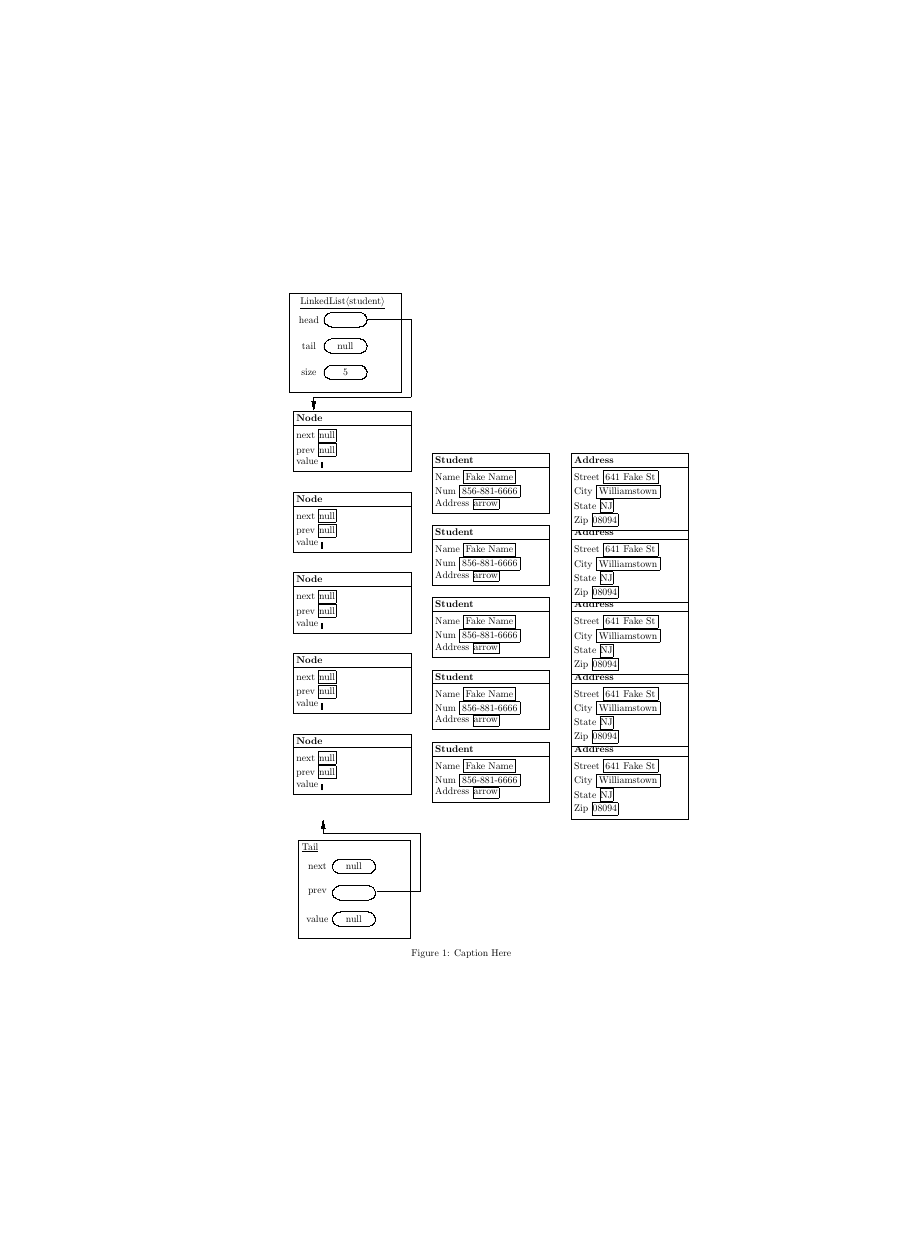
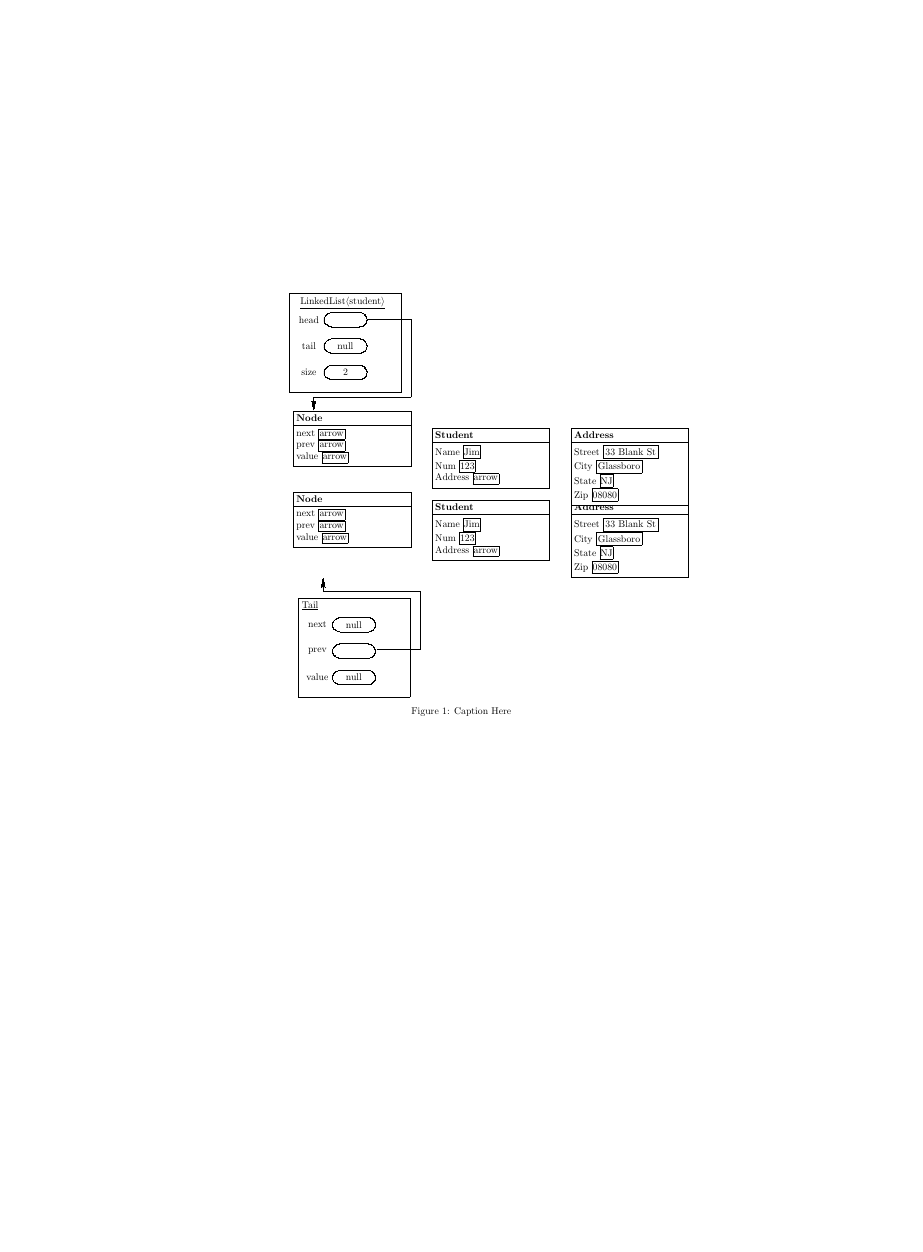
Before and after one commit to fedoto91/latexbooks, a LaTeX figure (Matt/simpleobjectdiagramwip/main.tex): the whole page, the shorter picture padded with empty space. Compiled offline with pdfLaTeX.

Commit message:
object updated

```diff
--- a/Matt/simpleobjectdiagramwip/main.tex
+++ b/Matt/simpleobjectdiagramwip/main.tex
@@ -16,9 +16,11 @@
 \usetikzlibrary{arrows,positioning,shapes}
 
 %Diagram Creation
-\newcommand{\numofnodes}{5}
+%%Change the value to the number of nodes
+\newcommand{\numofnodes}{2}
 
 %User Input
+%%Change the "Caption Here" to the caption
 \newcommand{\Caption}{Caption Here}
 
 %Head
@@ -92,45 +96,36 @@
 
 %Node
 \begin{tikzpicture}[abstract, rectangle split, rectangle split parts=2, text justified]
-%\hspace{.3cm}
 \foreach \x in {0}
     \foreach \y in {1,...,\numofnodes}
        {\node (NODES) [abstract, rectangle split, rectangle split parts=2, text justified]  (\x\y) at (5, 2.9*\y)
        		{\textbf{Node}
-            \nodepart{second}next  \framebox[1.1\width]{null}
-            \newline prev  \framebox[1.1\width]{null}
-            \newline value  \framebox[1.1\width]{}
+            \nodepart{second}next  \framebox[1.1\width]{arrow}
+            \newline prev  \framebox[1.1\width]{arrow}
+            \newline value  \framebox[1.1\width]{arrow}
 
             };}
 
-%\hspace{4cm}
 \foreach \x in {0}
     \foreach \y in {1,...,\numofnodes}
-{
-%\hspace{.4cm}
-\node (NODETHING) [abstract, rectangle split, rectangle split parts=2, text justified] (\x\y) at (10, 2.6*\y)
-       		{\textbf{Student}
-            \nodepart{second}Name  \framebox[1.1\width]{Fake Name}
-            \newline Num  \framebox[1.1\width]{856-881-6666}
+{\node (NODETHING) [abstract, rectangle split, rectangle split parts=2, text justified] (\x\y) at (10, 2.6*\y)
+       		{\textbf{\VTop}
+            \nodepart{second}Name  \framebox[1.1\width]{\VName}
+            \newline Num  \framebox[1.1\width]{\VNum}
             \newline Address  \framebox[1.1\width]{arrow}};}
-
-%\hspace{3.8cm}
 
 \foreach \x in {0}
     \foreach \y in {1,...,\numofnodes}
-{
-%\hspace{.4cm}
-\node (NODETHING2) [abstract, rectangle split, rectangle split parts=2, text justified] (\x\y) at (15, 2.6*\y)
-       		{\textbf{Address}
-            \nodepart{second}Street  \framebox[1.1\width]{641 Fake St}
-            \newline City  \framebox[1.1\width]{Williamstown}
-            \newline State  \framebox[1.1\width]{NJ}
-            \newline Zip  \framebox[1.1\width]{08094}};}
-
-
+{\node (NODETHING2) [abstract, rectangle split, rectangle split parts=2, text justified] (\x\y) at (15, 2.6*\y)
+       		{\textbf{\AName}
+            \nodepart{second}Street  \framebox[1.1\width]{\AStreet}
+            \newline City  \framebox[1.1\width]{\ACity}
+            \newline State  \framebox[1.1\width]{\AState}
+            \newline Zip  \framebox[1.1\width]{\AZip}};}
 \end{tikzpicture}
 
 %%Tail
+%%Draws the tail node
 \hspace{.05cm}
 \Draw
 \input {object}
```
Also changed, not shown: Matt/simpleobjectdiagramwip/main.tex (8 more changed lines), 1 other file.
